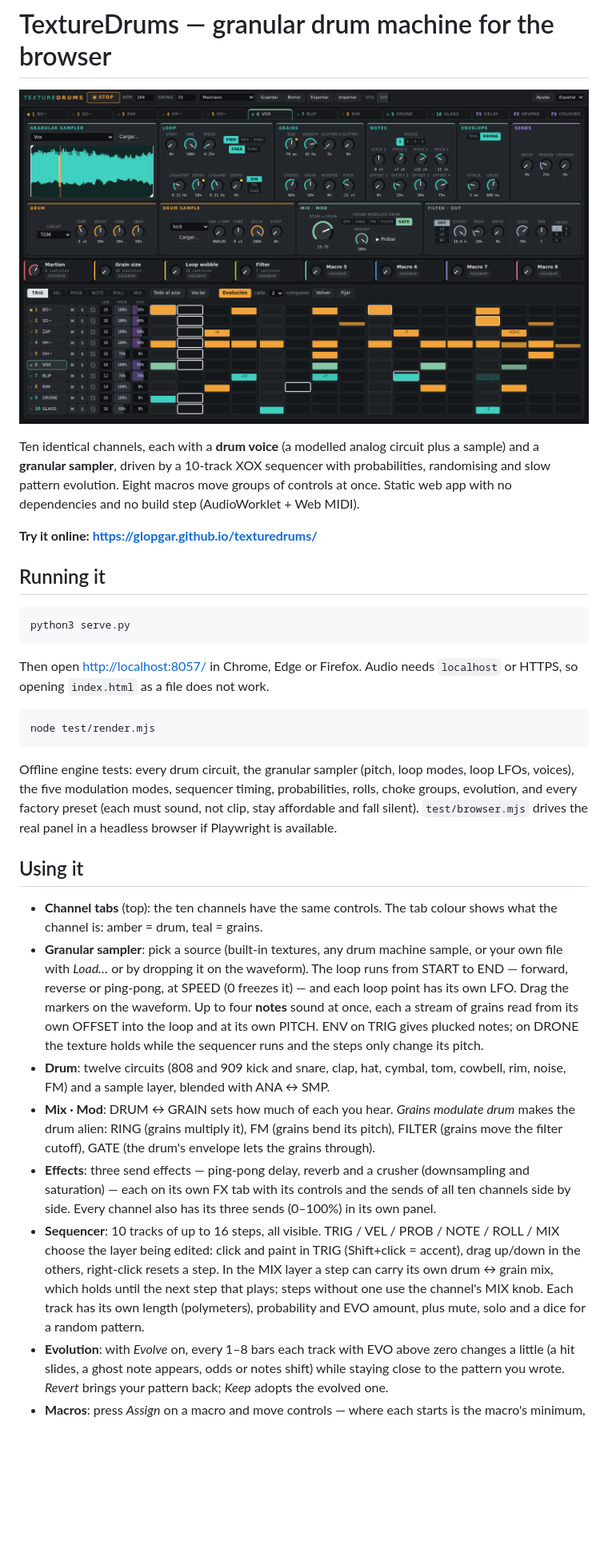
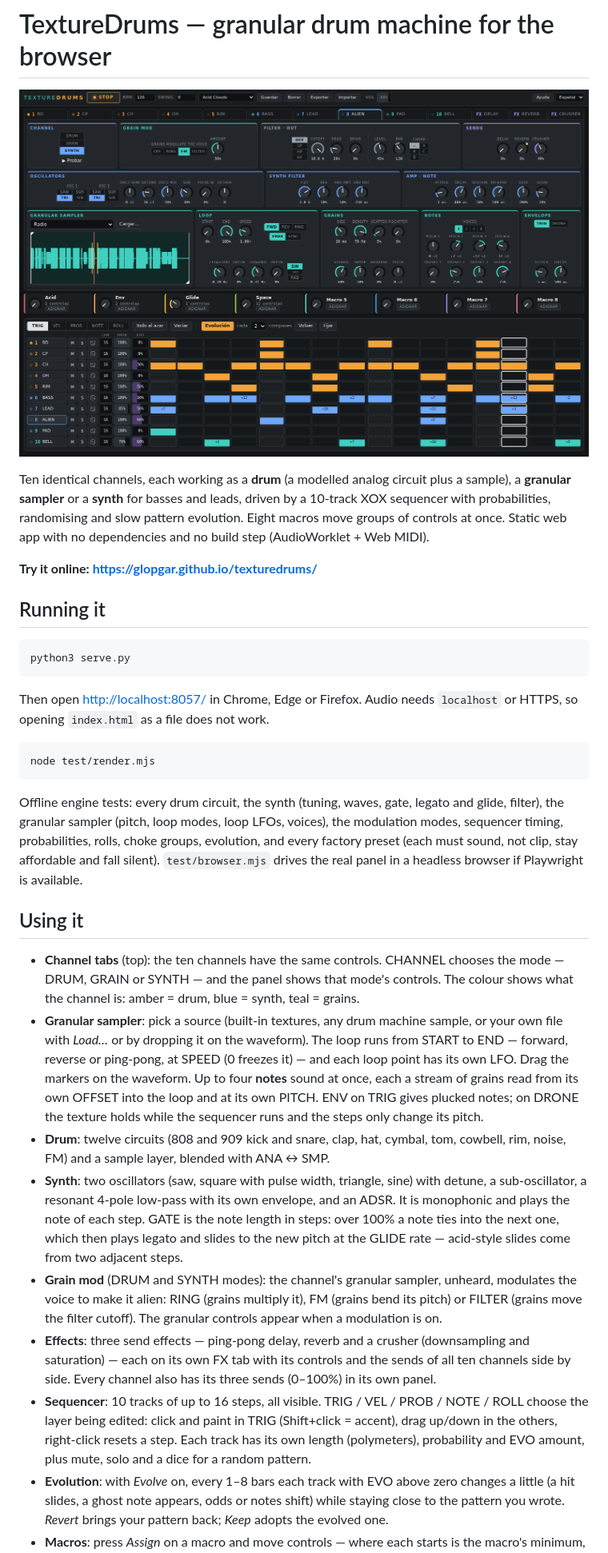
Before and after one commit to glopgar/texturedrums, a Markdown page: README.md, the part around one of its changes. Shown at 80% size. GitHub-like rendering; pictures changed too: screen.png; blank space fills up the shorter version.

Commit message:
Add synth engine

````diff
--- a/README.md
+++ b/README.md
@@ -2,7 +2,7 @@
 
 ![TextureDrums: channel tabs and controls on top, macros in the middle, the 10-track step sequencer below](screen.png)
 
-Ten identical channels, each with a **drum voice** (a modelled analog circuit plus a sample) and a **granular sampler**, driven by a 10-track XOX sequencer with probabilities, randomising and slow pattern evolution. Eight macros move groups of controls at once. Static web app with no dependencies and no build step (AudioWorklet + Web MIDI).
+Ten identical channels, each working as a **drum** (a modelled analog circuit plus a sample), a **granular sampler** or a **synth** for basses and leads, driven by a 10-track XOX sequencer with probabilities, randomising and slow pattern evolution. Eight macros move groups of controls at once. Static web app with no dependencies and no build step (AudioWorklet + Web MIDI).
 
 **Try it online: <https://glopgar.github.io/texturedrums/>**
 
@@ -18,16 +18,17 @@ Then open <http://localhost:8057/> in Chrome, Edge or Firefox. Audio needs `loca
 node test/render.mjs
 ```
 
-Offline engine tests: every drum circuit, the granular sampler (pitch, loop modes, loop LFOs, voices), the five modulation modes, sequencer timing, probabilities, rolls, choke groups, evolution, and every factory preset (each must sound, not clip, stay affordable and fall silent). `test/browser.mjs` drives the real panel in a headless browser if Playwright is available.
+Offline engine tests: every drum circuit, the synth (tuning, waves, gate, legato and glide, filter), the granular sampler (pitch, loop modes, loop LFOs, voices), the modulation modes, sequencer timing, probabilities, rolls, choke groups, evolution, and every factory preset (each must sound, not clip, stay affordable and fall silent). `test/browser.mjs` drives the real panel in a headless browser if Playwright is available.
 
 ## Using it
 
-- **Channel tabs** (top): the ten channels have the same controls. The tab colour shows what the channel is: amber = drum, teal = grains.
+- **Channel tabs** (top): the ten channels have the same controls. CHANNEL chooses the mode — DRUM, GRAIN or SYNTH — and the panel shows that mode's controls. The colour shows what the channel is: amber = drum, blue = synth, teal = grains.
 - **Granular sampler**: pick a source (built-in textures, any drum machine sample, or your own file with *Load…* or by dropping it on the waveform). The loop runs from START to END — forward, reverse or ping-pong, at SPEED (0 freezes it) — and each loop point has its own LFO. Drag the markers on the waveform. Up to four **notes** sound at once, each a stream of grains read from its own OFFSET into the loop and at its own PITCH. ENV on TRIG gives plucked notes; on DRONE the texture holds while the sequencer runs and the steps only change its pitch.
 - **Drum**: twelve circuits (808 and 909 kick and snare, clap, hat, cymbal, tom, cowbell, rim, noise, FM) and a sample layer, blended with ANA ↔ SMP.
-- **Mix · Mod**: DRUM ↔ GRAIN sets how much of each you hear. *Grains modulate drum* makes the drum alien: RING (grains multiply it), FM (grains bend its pitch), FILTER (grains move the filter cutoff), GATE (the drum's envelope lets the grains through).
+- **Synth**: two oscillators (saw, square with pulse width, triangle, sine) with detune, a sub-oscillator, a resonant 4-pole low-pass with its own envelope, and an ADSR. It is monophonic and plays the note of each step. GATE is the note length in steps: over 100% a note ties into the next one, which then plays legato and slides to the new pitch at the GLIDE rate — acid-style slides come from two adjacent steps.
+- **Grain mod** (DRUM and SYNTH modes): the channel's granular sampler, unheard, modulates the voice to make it alien: RING (grains multiply it), FM (grains bend its pitch) or FILTER (grains move the filter cutoff). The granular controls appear when a modulation is on.
 - **Effects**: three send effects — ping-pong delay, reverb and a crusher (downsampling and saturation) — each on its own FX tab with its controls and the sends of all ten channels side by side. Every channel also has its three sends (0–100%) in its own panel.
-- **Sequencer**: 10 tracks of up to 16 steps, all visible. TRIG / VEL / PROB / NOTE / ROLL / MIX choose the layer being edited: click and paint in TRIG (Shift+click = accent), drag up/down in the others, right-click resets a step. In the MIX layer a step can carry its own drum ↔ grain mix, which holds until the next step that plays; steps without one use the channel's MIX knob. Each track has its own length (polymeters), probability and EVO amount, plus mute, solo and a dice for a random pattern.
+- **Sequencer**: 10 tracks of up to 16 steps, all visible. TRIG / VEL / PROB / NOTE / ROLL choose the layer being edited: click and paint in TRIG (Shift+click = accent), drag up/down in the others, right-click resets a step. Each track has its own length (polymeters), probability and EVO amount, plus mute, solo and a dice for a random pattern.
 - **Evolution**: with *Evolve* on, every 1–8 bars each track with EVO above zero changes a little (a hit slides, a ghost note appears, odds or notes shift) while staying close to the pattern you wrote. *Revert* brings your pattern back; *Keep* adopts the evolved one.
 - **Macros**: press *Assign* on a macro and move controls — where each starts is the macro's minimum, where you leave it the maximum. Hold Alt to assign the same control on all ten channels. Right-click a control to remove it.
 - **Controls**: drag up/down or use the wheel; Shift for fine adjustment; double-click resets. Keys: Space = play, `1…0` = select channel, `Q…P` = trigger channel. MIDI notes 36–45 trigger the channels, CC 70–77 move the macros.
````
Also changed, not shown: other parts of README.md (+3 -2 lines), 12 other files.
